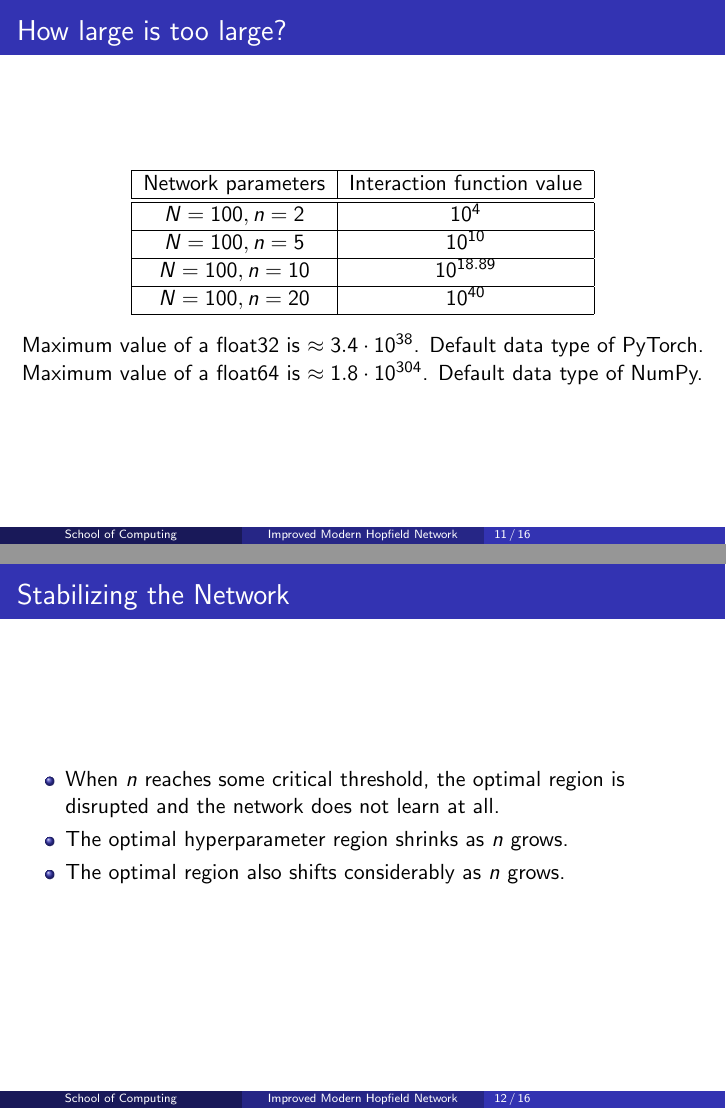
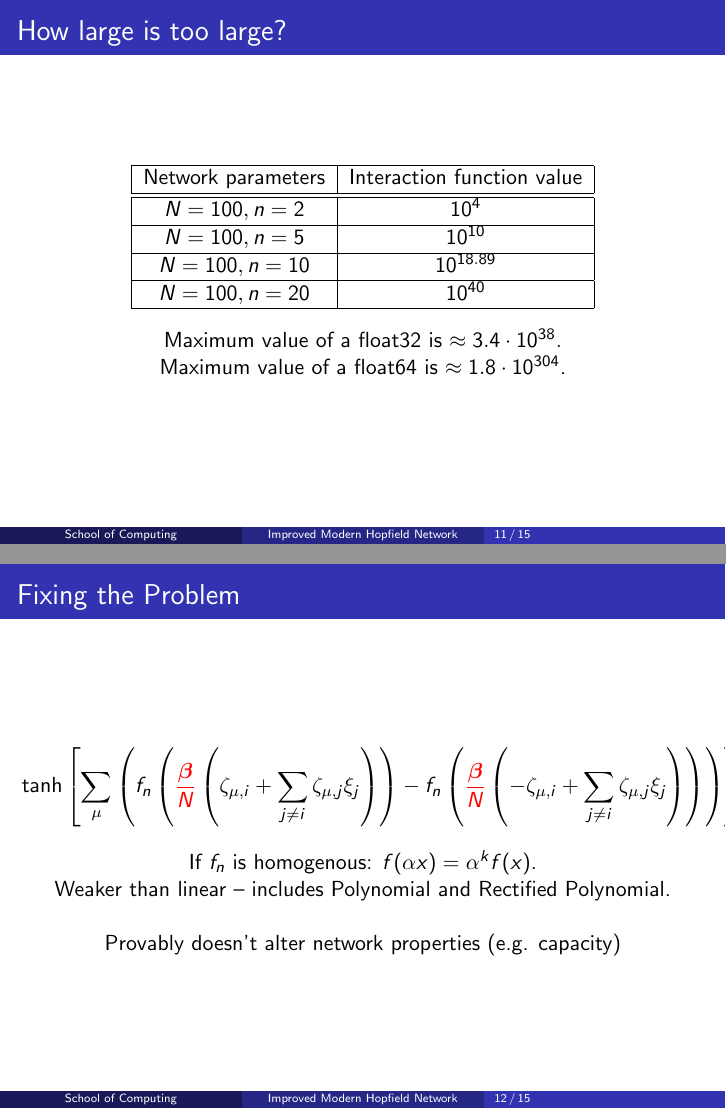
Before and after one commit to hmcalister/PostgraduateSymposium2024Presentation, LaTeX slides (main.tex, which reads slides/04_stabilization.tex): pages 22 and 25 of 36 before the commit and pages 21 and 26 of 32 after it, joined at a grey line. Compiled offline with pdfLaTeX.

Commit message:
Update stabilization slides

```diff
--- a/slides/04_stabilization.tex
+++ b/slides/04_stabilization.tex
@@ -80,30 +80,32 @@
         \end{tabular}
     \end{center}
 
-    \pause
-    Maximum value of a float32 is \(\approx 3.4 \cdot 10^{38}\). Default data type of PyTorch.
+    \begin{center}
+        \pause
+        Maximum value of a float32 is \(\approx 3.4 \cdot 10^{38}\).
 
-    \pause
-    Maximum value of a float64 is \(\approx 1.8 \cdot 10^{304}\). Default data type of NumPy.
+        \pause
+        Maximum value of a float64 is \(\approx 1.8 \cdot 10^{304}\).
+    \end{center}
 \end{frame}
 
-\begin{frame}
-    \frametitle{Stabilizing the Network}
+% \begin{frame}
+%     \frametitle{Stabilizing the Network}
 
-    \begin{itemize}
-        \item When \(n\) reaches some critical threshold, the optimal region is disrupted and the network does not learn at all.
-        % \pause
-        % \begin{itemize}
-        %     \item Large \(n\) makes prototype memories.
-        %     \item Prototype memories have high similarities.
-        %     \item High similarities and large \(n\) causes overflow.
-        % \end{itemize}
-        \pause
-        \item The optimal hyperparameter region shrinks as \(n\) grows.
-        \pause
-        \item The optimal region also shifts considerably as \(n\) grows.
-    \end{itemize}
-\end{frame}
+%     \begin{itemize}
+%         \item When \(n\) reaches some critical threshold, the optimal region is disrupted and the network does not learn at all.
+%         % \pause
+%         % \begin{itemize}
+%         %     \item Large \(n\) makes prototype memories.
+%         %     \item Prototype memories have high similarities.
+%         %     \item High similarities and large \(n\) causes overflow.
+%         % \end{itemize}
+%         \pause
+%         \item The optimal hyperparameter region shrinks as \(n\) grows.
+%         \pause
+%         \item The optimal region also shifts considerably as \(n\) grows.
+%     \end{itemize}
+% \end{frame}
 
 
 \begin{frame}
@@ -139,7 +141,9 @@
         \end{gather*}
         \begin{center}
             If \(f_n\) is homogenous: \(f(\alpha x) = \alpha^k f(x)\). \\
-            Weaker than linear -- includes Polynomial and Rectified Polynomial.
+            Weaker than linear -- includes Polynomial and Rectified Polynomial.\\
+            ~\\
+            Provably doesn't alter network properties (e.g. capacity)
         \end{center}
     }
 \end{frame}
```
Also changed, not shown: slides/04_stabilization.tex (24 more changed lines).
